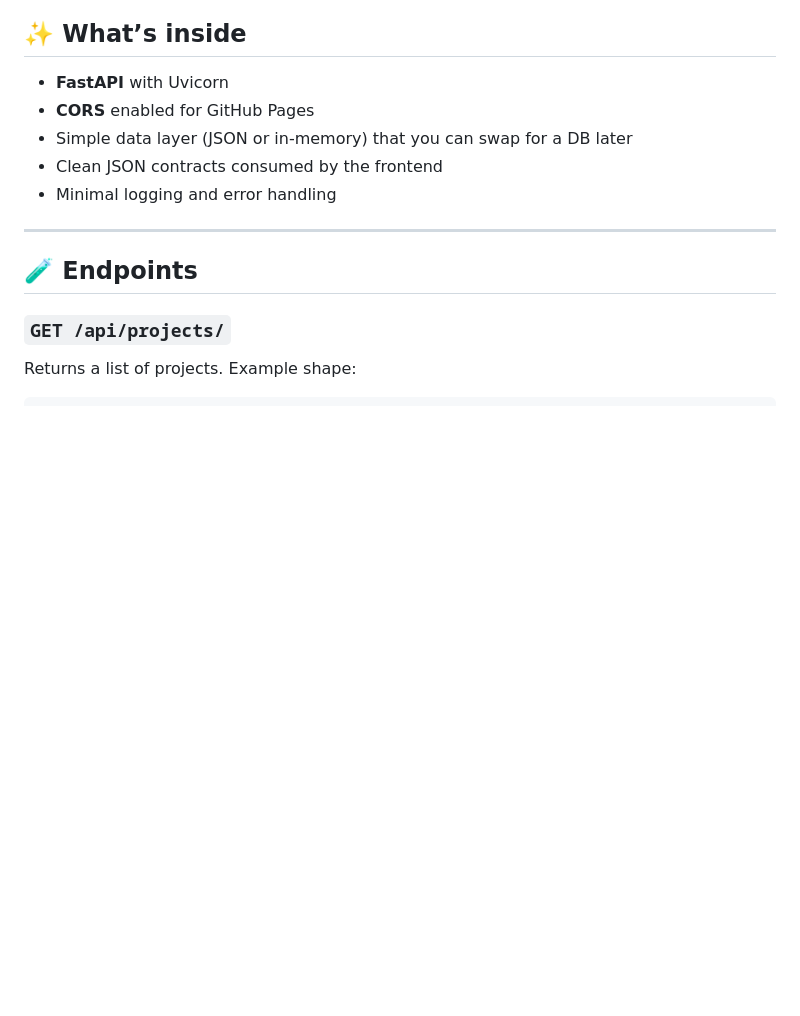
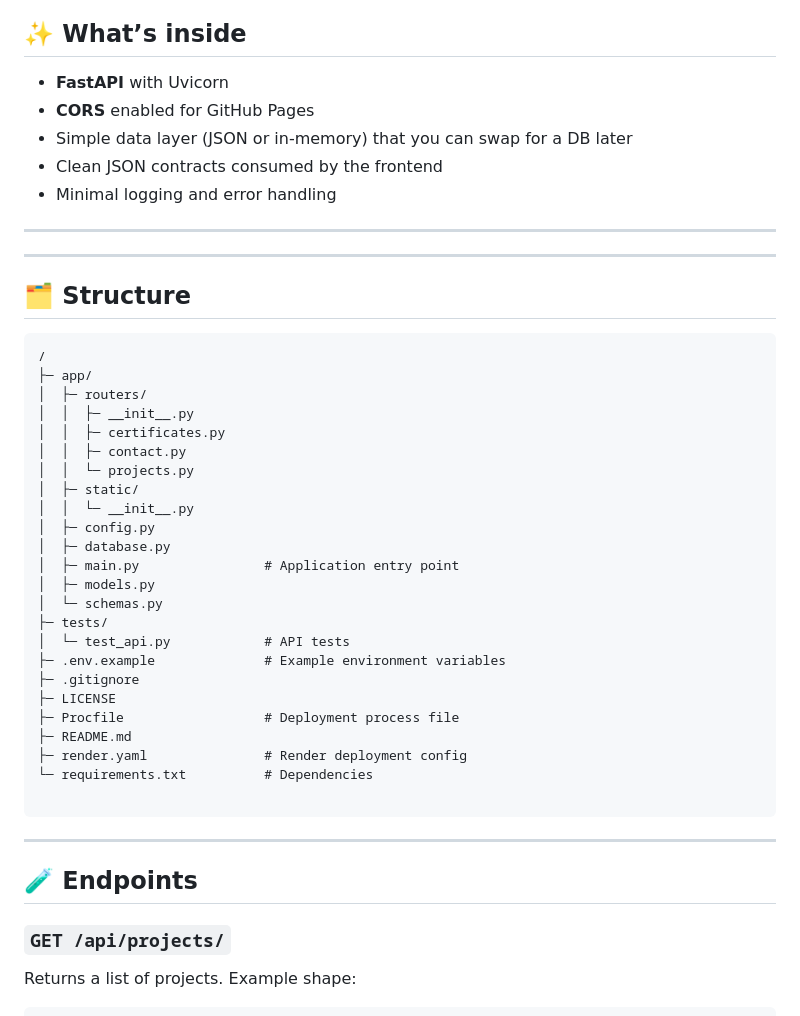
Before and after one commit to Nirob-0812/portfolio-api, a Markdown page: README.md, the part around the change. Rendered like a GitHub page; blank space fills up the shorter version.

````diff
--- a/README.md
+++ b/README.md
@@ -16,6 +16,39 @@ Companion backend for my portfolio. Serves **projects**, **certificates**, and a
 - Simple data layer (JSON or in‑memory) that you can swap for a DB later
 - Clean JSON contracts consumed by the frontend
 - Minimal logging and error handling
+
+---
+
+---
+
+## 🗂 Structure
+
+```
+/
+├─ app/
+│  ├─ routers/
+│  │  ├─ __init__.py
+│  │  ├─ certificates.py
+│  │  ├─ contact.py
+│  │  └─ projects.py
+│  ├─ static/
+│  │  └─ __init__.py
+│  ├─ config.py
+│  ├─ database.py
+│  ├─ main.py                # Application entry point
+│  ├─ models.py
+│  └─ schemas.py
+├─ tests/
+│  └─ test_api.py            # API tests
+├─ .env.example              # Example environment variables
+├─ .gitignore
+├─ LICENSE
+├─ Procfile                  # Deployment process file
+├─ README.md
+├─ render.yaml               # Render deployment config
+└─ requirements.txt          # Dependencies
+
+```
 
 ---
 
````
